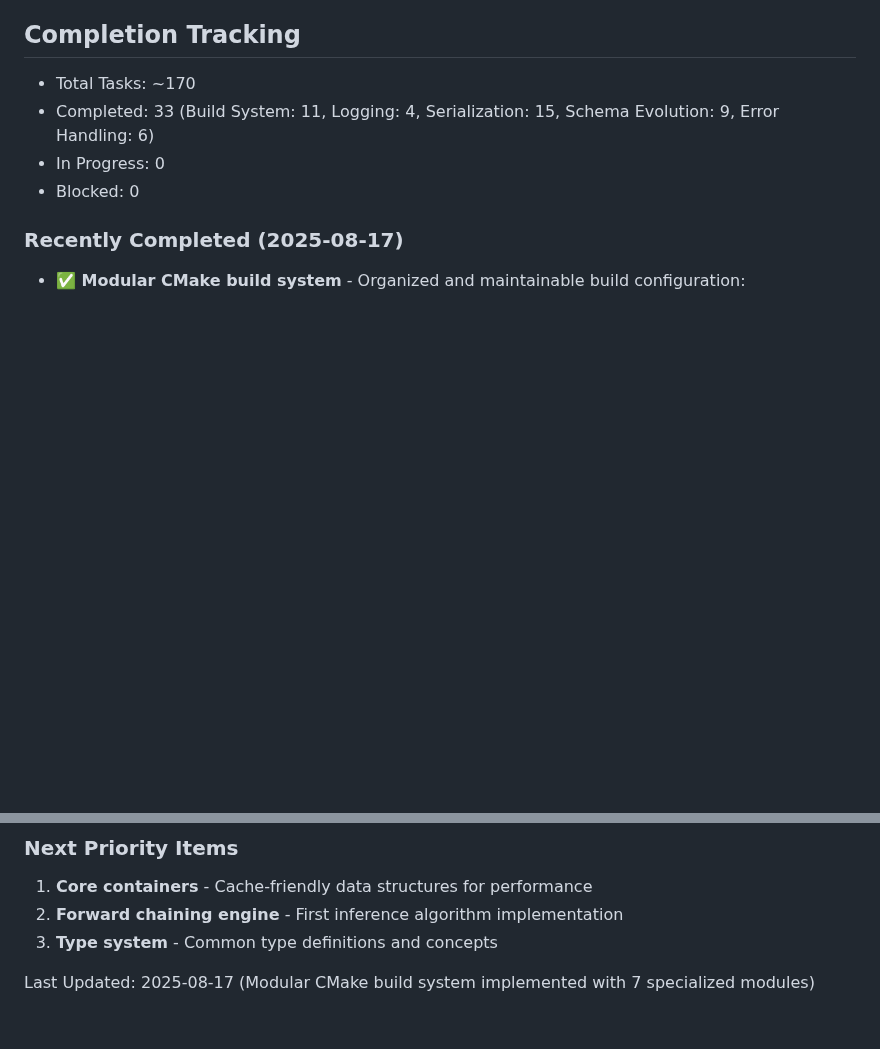
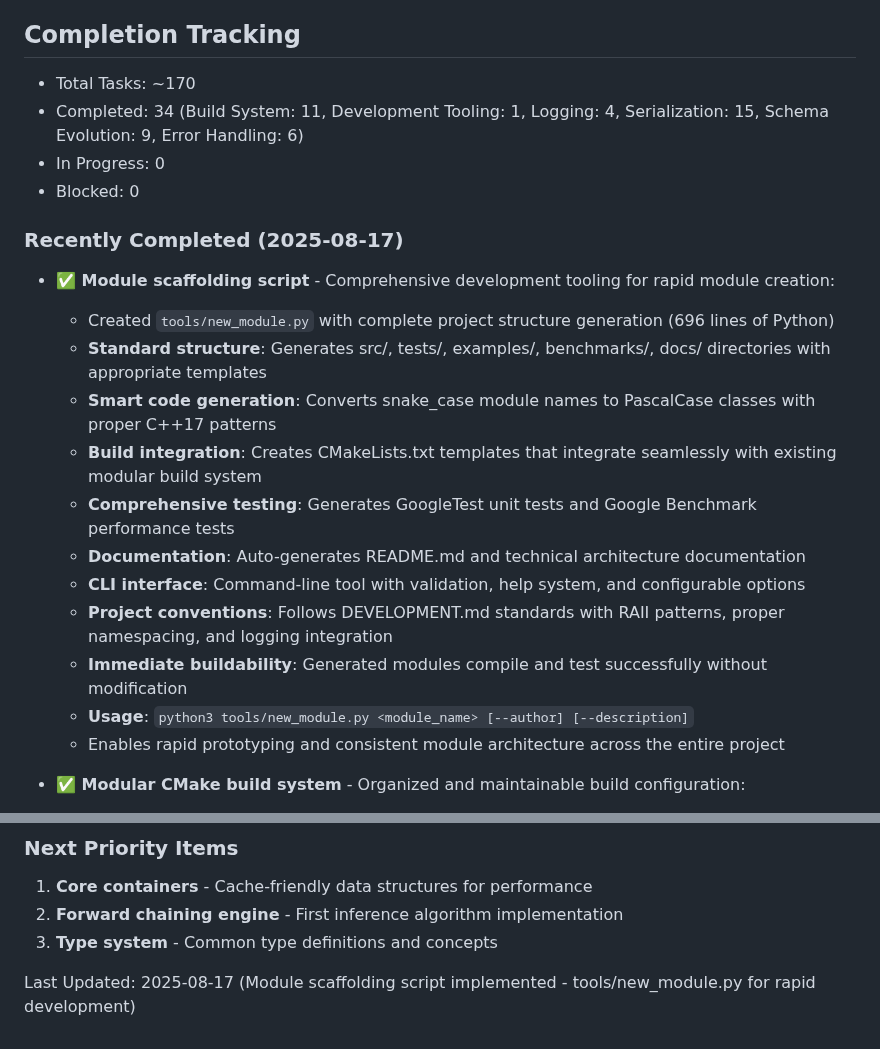
Before and after one commit to dbjwhs/inference-systems-lab, a Markdown page: WORK_TODO.md, 2 parts joined by grey strips. Drawn GitHub-style; blank space fills up the shorter version.

Commit message:
Update WORK_TODO.md - Mark module scaffolding script as complete
- Mark tools/new_module.py as completed in Development Tooling section
- Update completion tracking: 33 → 34 tasks (new Development Tooling: 1)
- Add comprehensive implementation details documenting the 696-line Python script
- Document key features: structure generation, smart naming, build integration,
  testing framework, CLI interface, and project convention compliance
- Update last modified timestamp with current milestone

The module scaffolding script enables rapid creation of new components
with complete project structure, testing infrastructure, and build
system integration following established patterns.

🤖 Generated with [Claude Code](https://claude.ai/code)

Co-Authored-By: Claude <noreply@anthropic.com>

```diff
--- a/WORK_TODO.md
+++ b/WORK_TODO.md
@@ -291,11 +291,24 @@ When tackling any item:
 ## Completion Tracking
 
 - Total Tasks: ~170
-- Completed: 33 (Build System: 11, Logging: 4, Serialization: 15, Schema Evolution: 9, Error Handling: 6)
+- Completed: 34 (Build System: 11, Development Tooling: 1, Logging: 4, Serialization: 15, Schema Evolution: 9, Error Handling: 6)
 - In Progress: 0
 - Blocked: 0
 
 ### Recently Completed (2025-08-17)
+
+- **✅ Module scaffolding script** - Comprehensive development tooling for rapid module creation:
+  - Created `tools/new_module.py` with complete project structure generation (696 lines of Python)
+  - **Standard structure**: Generates src/, tests/, examples/, benchmarks/, docs/ directories with appropriate templates
+  - **Smart code generation**: Converts snake_case module names to PascalCase classes with proper C++17 patterns
+  - **Build integration**: Creates CMakeLists.txt templates that integrate seamlessly with existing modular build system
+  - **Comprehensive testing**: Generates GoogleTest unit tests and Google Benchmark performance tests
+  - **Documentation**: Auto-generates README.md and technical architecture documentation
+  - **CLI interface**: Command-line tool with validation, help system, and configurable options
+  - **Project conventions**: Follows DEVELOPMENT.md standards with RAII patterns, proper namespacing, and logging integration
+  - **Immediate buildability**: Generated modules compile and test successfully without modification
+  - **Usage**: `python3 tools/new_module.py <module_name> [--author] [--description]`
+  - Enables rapid prototyping and consistent module architecture across the entire project
 
 - **✅ Modular CMake build system** - Organized and maintainable build configuration:
   - Refactored monolithic CMakeLists.txt (242 lines) into focused, reusable modules
@@ -375,4 +388,4 @@ When tackling any item:
 2. **Forward chaining engine** - First inference algorithm implementation
 3. **Type system** - Common type definitions and concepts
 
-Last Updated: 2025-08-17 (Modular CMake build system implemented with 7 specialized modules)
+Last Updated: 2025-08-17 (Module scaffolding script implemented - tools/new_module.py for rapid development)
```
Also changed, not shown: other parts of WORK_TODO.md (+1 -1 lines).
